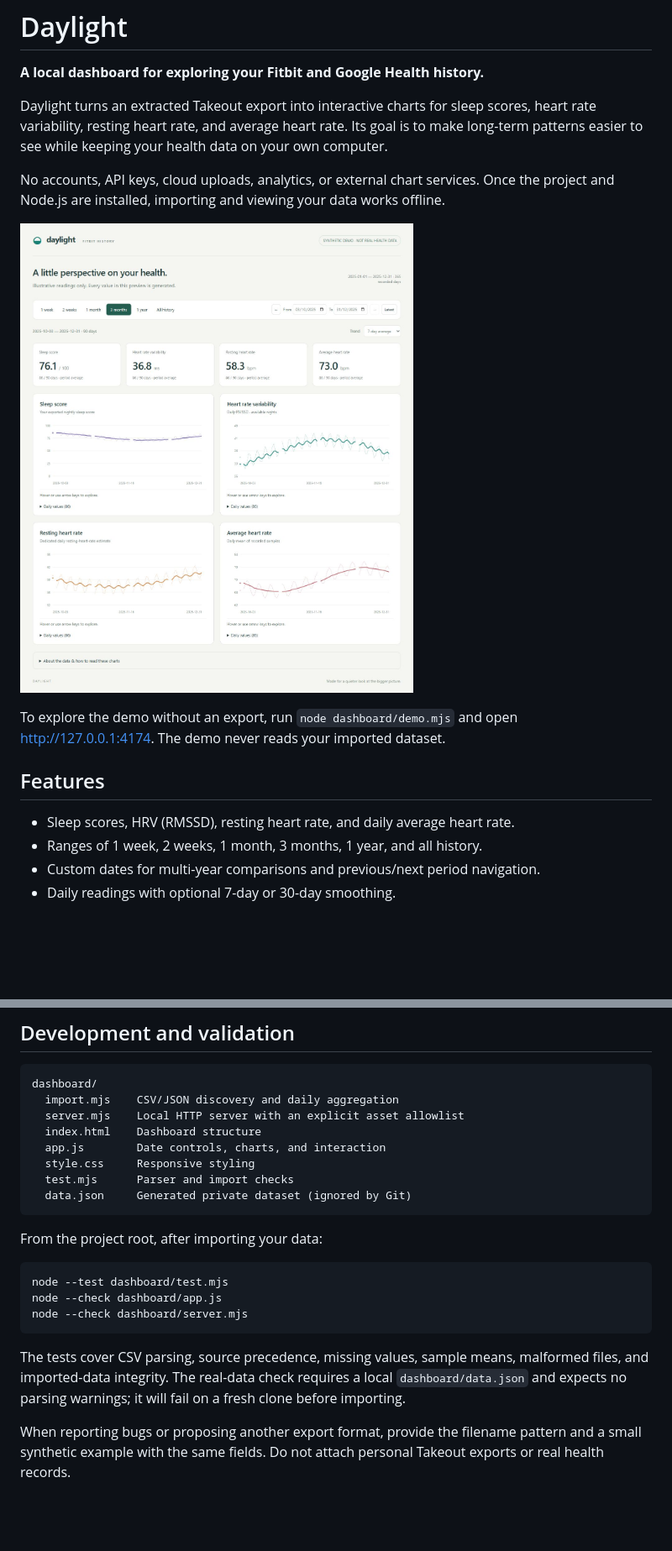
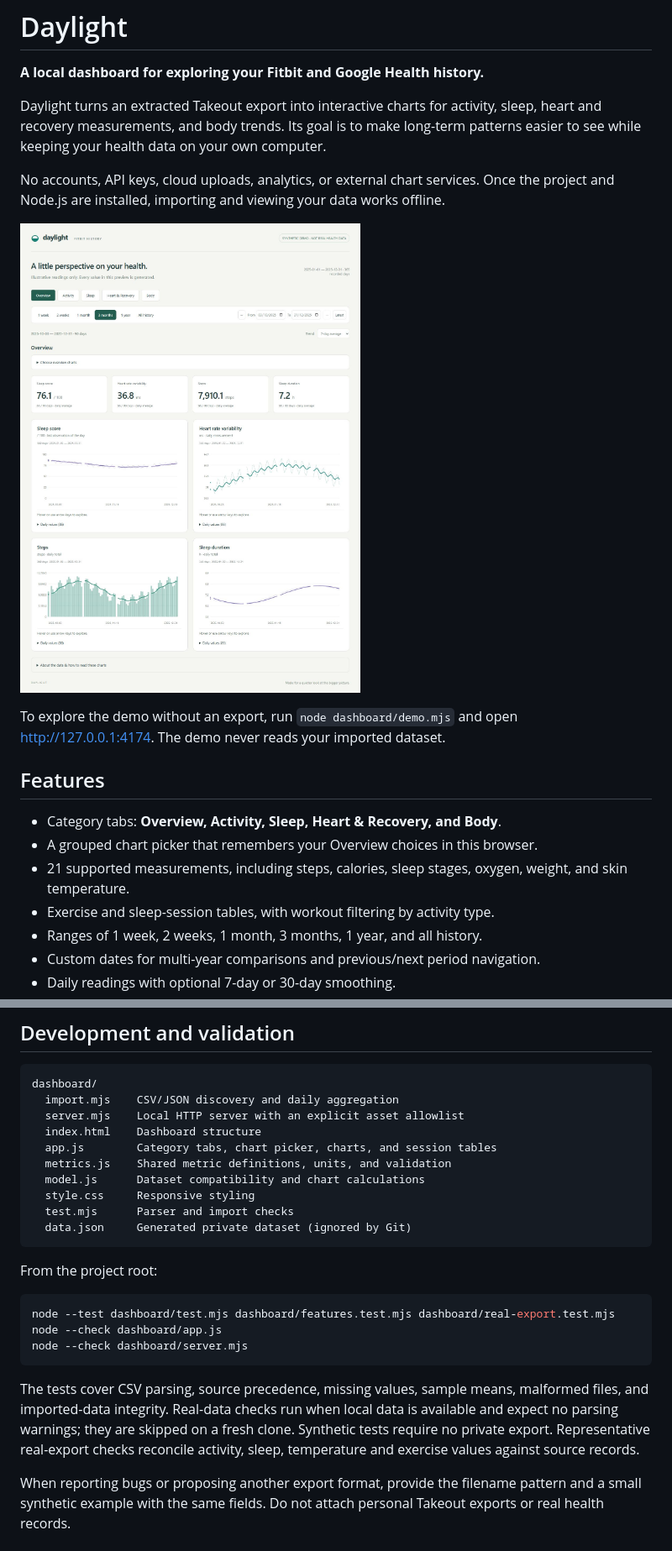
Before and after one commit to promicroNL/daylight, a Markdown page: README.md, 2 parts joined by grey strips. Shown at 84% size. Rendered like a GitHub page; pictures changed too: dashboard/preview.png; blank space fills up the shorter version.

````diff
--- a/README.md
+++ b/README.md
@@ -2,7 +2,7 @@
 
 **A local dashboard for exploring your Fitbit and Google Health history.**
 
-Daylight turns an extracted Takeout export into interactive charts for sleep scores, heart rate variability, resting heart rate, and average heart rate. Its goal is to make long-term patterns easier to see while keeping your health data on your own computer.
+Daylight turns an extracted Takeout export into interactive charts for activity, sleep, heart and recovery measurements, and body trends. Its goal is to make long-term patterns easier to see while keeping your health data on your own computer.
 
 No accounts, API keys, cloud uploads, analytics, or external chart services. Once the project and Node.js are installed, importing and viewing your data works offline.
 
@@ -12,7 +12,10 @@ To explore the demo without an export, run `node dashboard/demo.mjs` and open [h
 
 ## Features
 
-- Sleep scores, HRV (RMSSD), resting heart rate, and daily average heart rate.
+- Category tabs: **Overview, Activity, Sleep, Heart & Recovery, and Body**.
+- A grouped chart picker that remembers your Overview choices in this browser.
+- 21 supported measurements, including steps, calories, sleep stages, oxygen, weight, and skin temperature.
+- Exercise and sleep-session tables, with workout filtering by activity type.
 - Ranges of 1 week, 2 weeks, 1 month, 3 months, 1 year, and all history.
 - Custom dates for multi-year comparisons and previous/next period navigation.
 - Daily readings with optional 7-day or 30-day smoothing.
@@ -165,20 +181,22 @@ dashboard/
   import.mjs    CSV/JSON discovery and daily aggregation
   server.mjs    Local HTTP server with an explicit asset allowlist
   index.html    Dashboard structure
-  app.js        Date controls, charts, and interaction
+  app.js        Category tabs, chart picker, charts, and session tables
+  metrics.js    Shared metric definitions, units, and validation
+  model.js      Dataset compatibility and chart calculations
   style.css     Responsive styling
   test.mjs      Parser and import checks
   data.json     Generated private dataset (ignored by Git)
 ```
 
-From the project root, after importing your data:
+From the project root:
 
 ```sh
-node --test dashboard/test.mjs
+node --test dashboard/test.mjs dashboard/features.test.mjs dashboard/real-export.test.mjs
 node --check dashboard/app.js
 node --check dashboard/server.mjs
 ```
 
-The tests cover CSV parsing, source precedence, missing values, sample means, malformed files, and imported-data integrity. The real-data check requires a local `dashboard/data.json` and expects no parsing warnings; it will fail on a fresh clone before importing.
+The tests cover CSV parsing, source precedence, missing values, sample means, malformed files, and imported-data integrity. Real-data checks run when local data is available and expect no parsing warnings; they are skipped on a fresh clone. Synthetic tests require no private export. Representative real-export checks reconcile activity, sleep, temperature and exercise values against source records.
 
 When reporting bugs or proposing another export format, provide the filename pattern and a small synthetic example with the same fields. Do not attach personal Takeout exports or real health records.
````
Also changed, not shown: other parts of README.md (+26 -13 lines), dashboard/README.md (+1 -1 lines), 12 other files.
